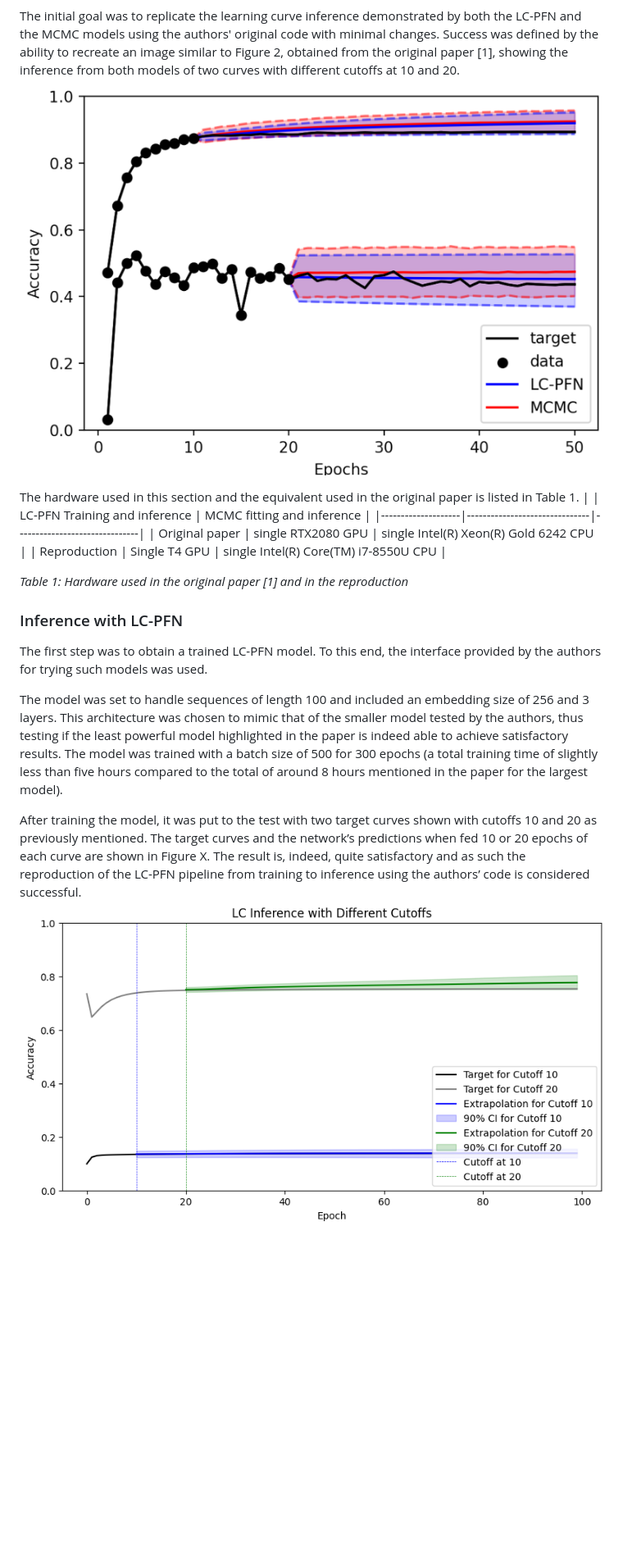
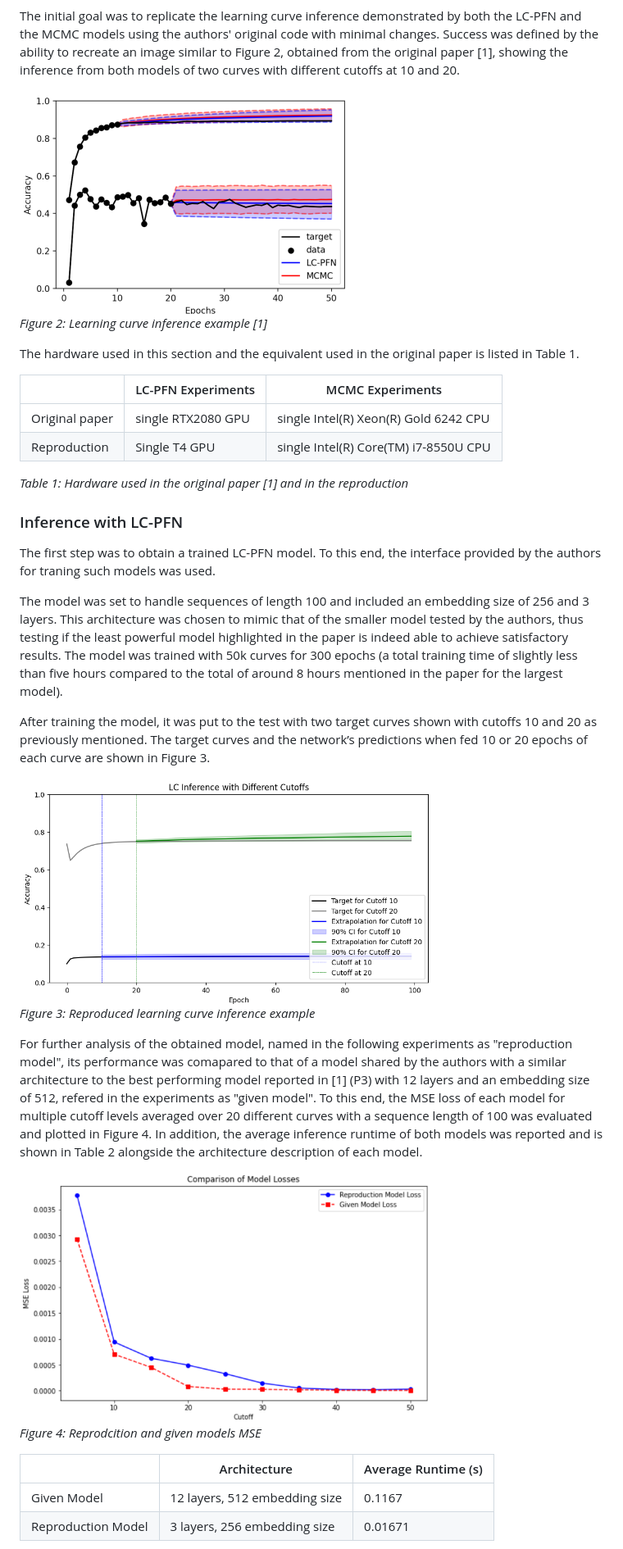
Before and after one commit to Remi-Lejeune/deep-learning-project, a Markdown page: blog.md, the part around the change printed below. Shown: that part at 82% size. Drawn GitHub-style; pictures changed too: images/reproduction_vs_given_mse.png (added); blank space fills up the shorter version.

Commit message:
Included further performance metrics and solved a couple errors in the blog.md

```diff
--- a/blog.md
+++ b/blog.md
@@ -24,20 +28,43 @@ In this blog post, an initial reproduction of the obtained results will be attem
 
 The initial goal was to replicate the learning curve inference demonstrated by both the LC-PFN and the MCMC models using the authors' original code with minimal changes. Success was defined by the ability to recreate an image similar to Figure 2, obtained from the original paper [1], showing the inference from both models of two curves with different cutoffs at 10 and 20.
-![Example Image](images/original_inference.png)
+<!-- ![Example Image](images/original_inference.png) -->
+<img src="images/original_inference.png" width="400" height="250">
+
+_Figure 2: Learning curve inference example [1]_
 
 The hardware used in this section and the equivalent used in the original paper is listed in Table 1.
-| | LC-PFN Training and inference | MCMC fitting and inference |
+
+| | LC-PFN Experiments | MCMC Experiments|
 |--------------------|-------------------------------|-------------------------------|
 | Original paper | single RTX2080 GPU | single Intel(R) Xeon(R) Gold 6242 CPU |
 | Reproduction | Single T4 GPU | single Intel(R) Core(TM) i7-8550U CPU |
 
 _Table 1: Hardware used in the original paper [1] and in the reproduction_
 
+
+
 ### Inference with LC-PFN
 
-The first step was to obtain a trained LC-PFN model. To this end, the interface provided by the authors for trying such models was used.
+The first step was to obtain a trained LC-PFN model. To this end, the interface provided by the authors for traning such models was used.
 
-The model was set to handle sequences of length 100 and included an embedding size of 256 and 3 layers. This architecture was chosen to mimic that of the smaller model tested by the authors, thus testing if the least powerful model highlighted in the paper is indeed able to achieve satisfactory results. The model was trained with a batch size of 500 for 300 epochs (a total training time of slightly less than five hours compared to the total of around 8 hours mentioned in the paper for the largest model).
+The model was set to handle sequences of length 100 and included an embedding size of 256 and 3 layers. This architecture was chosen to mimic that of the smaller model tested by the authors, thus testing if the least powerful model highlighted in the paper is indeed able to achieve satisfactory results. The model was trained with 50k curves for 300 epochs (a total training time of slightly less than five hours compared to the total of around 8 hours mentioned in the paper for the largest model).
 
-After training the model, it was put to the test with two target curves shown with cutoffs 10 and 20 as previously mentioned. The target curves and the network’s predictions when fed 10 or 20 epochs of each curve are shown in Figure X. The result is, indeed, quite satisfactory and as such the reproduction of the LC-PFN pipeline from training to inference using the authors’ code is considered successful.
-![Example Image](images/obtained_inference.png)
+After training the model, it was put to the test with two target curves shown with cutoffs 10 and 20 as previously mentioned. The target curves and the network’s predictions when fed 10 or 20 epochs of each curve are shown in Figure 3.
+
+<img src="images/obtained_inference.png" width="500" height="300">
+
+_Figure 3: Reproduced learning curve inference example_
+
+
+For further analysis of the obtained model, named in the following experiments as "reproduction model", its performance was comapared to that of a model shared by the authors with a similar architecture to the best performing model reported in [1] (P3) with 12 layers and an embedding size of 512, refered in the experiments as "given model". To this end, the MSE loss of each model for multiple cutoff levels averaged over 20 different curves with a sequence length of 100 was evaluated and plotted in Figure 4. In addition, the average inference runtime of both models was reported and is shown in Table 2 alongside the architecture description of each model.
+
+<img src="images/reproduction_vs_given_mse.png" width="500" height="300">
+
+_Figure 4: Reprodcition and given models MSE_
+
+
+| | Architecture | Average Runtime (s)|
+|--------------------|-------------------------------|-------------------------------|
+| Given Model | 12 layers, 512 embedding size | 0.1167 |
+| Reproduction Model | 3 layers, 256 embedding size | 0.01671 |
+
```
Also changed, not shown: other parts of blog.md (+27 -17 lines), 1 other file.
